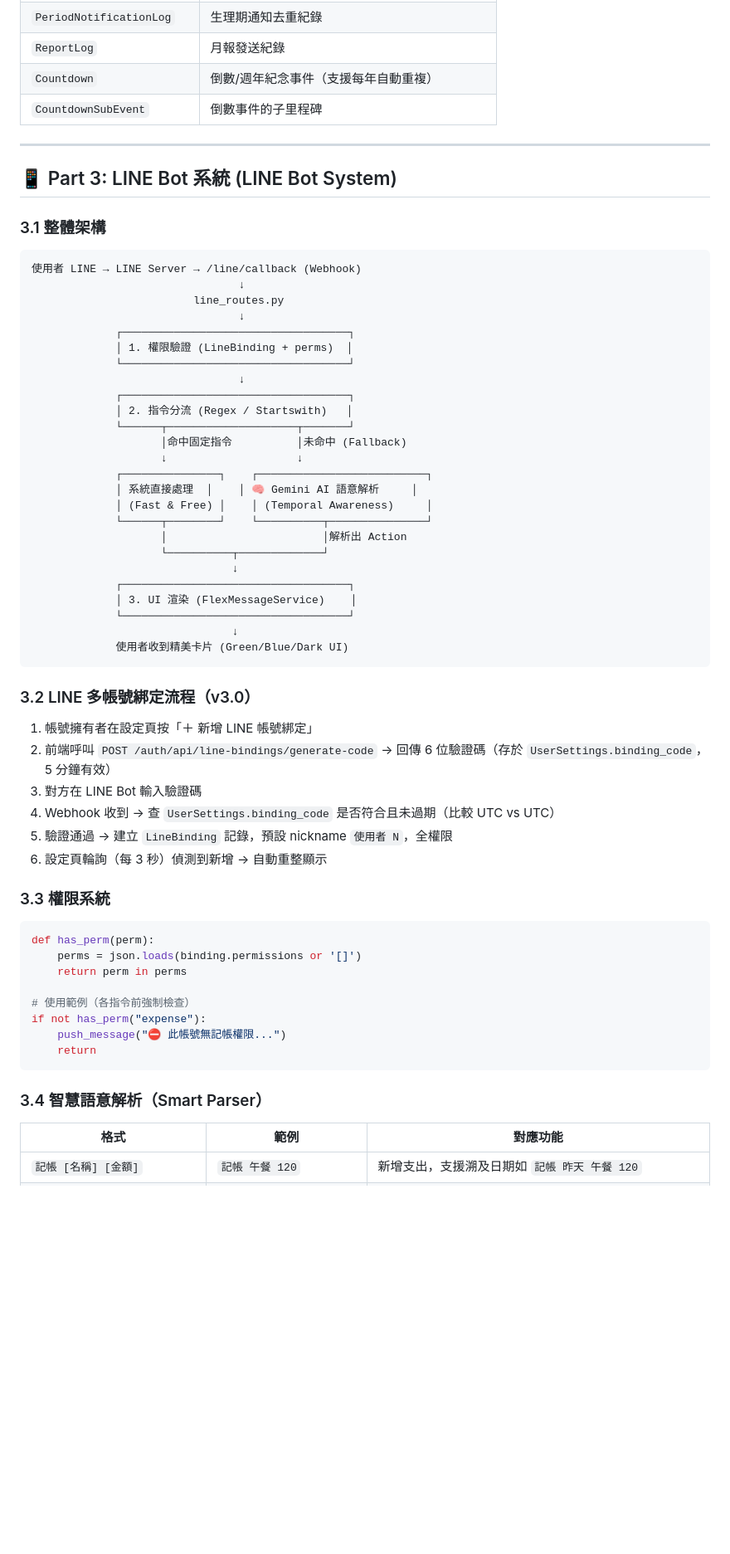
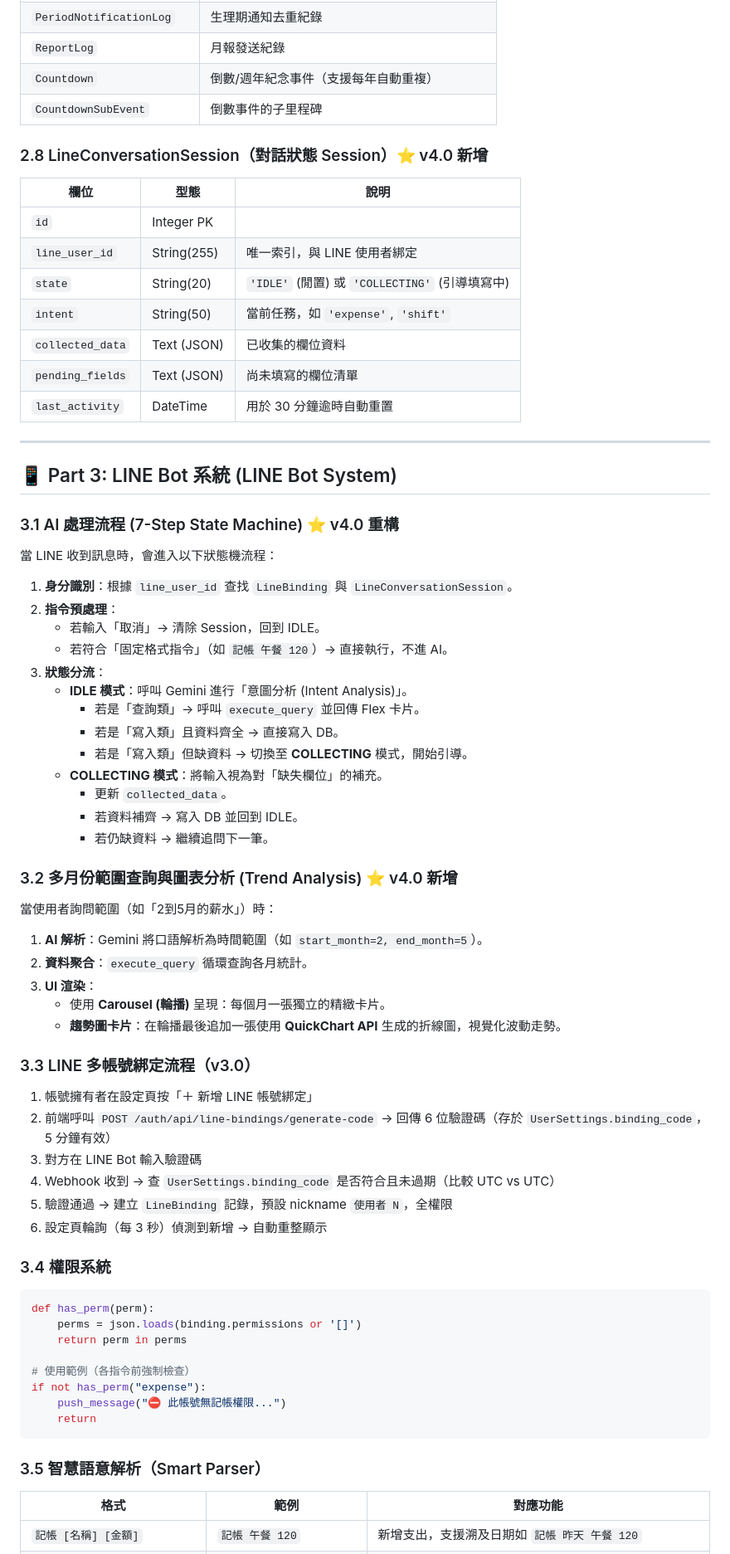
Before and after one commit to wie-shih-chen/toolbox-web-app, a Markdown page: ARCHITECTURE.md, the part around one of its changes. Shown at 83% size. Drawn GitHub-style; blank space fills up the shorter version.

Commit message:
docs: 完整更新架構文件，加入 v4.0 AI 狀態機與圖表機制

````diff
--- a/ARCHITECTURE.md
+++ b/ARCHITECTURE.md
@@ -227,41 +229,50 @@ web_app/
 | `Countdown` | 倒數/週年紀念事件（支援每年自動重複） |
 | `CountdownSubEvent` | 倒數事件的子里程碑 |
 
+
+### 2.8 LineConversationSession（對話狀態 Session）⭐ v4.0 新增
+| 欄位 | 型態 | 說明 |
+|------|------|------|
+| `id` | Integer PK | |
+| `line_user_id` | String(255) | 唯一索引，與 LINE 使用者綁定 |
+| `state` | String(20) | `'IDLE'` (閒置) 或 `'COLLECTING'` (引導填寫中) |
+| `intent` | String(50) | 當前任務，如 `'expense'`, `'shift'` |
+| `collected_data` | Text (JSON) | 已收集的欄位資料 |
+| `pending_fields` | Text (JSON) | 尚未填寫的欄位清單 |
+| `last_activity` | DateTime | 用於 30 分鐘逾時自動重置 |
+
 ---
 
 ## 📱 Part 3: LINE Bot 系統 (LINE Bot System)
 
-### 3.1 整體架構
+### 3.1 AI 處理流程 (7-Step State Machine) ⭐ v4.0 重構
 
-```
-使用者 LINE → LINE Server → /line/callback (Webhook)
-                                ↓
-                         line_routes.py
-                                ↓
-             ┌───────────────────────────────────┐
-             │ 1. 權限驗證 (LineBinding + perms)  │
-             └───────────────────────────────────┘
-                                ↓
-             ┌───────────────────────────────────┐
-             │ 2. 指令分流 (Regex / Startswith)   │
-             └──────┬────────────────────┬───────┘
-                    │命中固定指令          │未命中 (Fallback)
-                    ↓                    ↓
-             ┌───────────────┐    ┌──────────────────────────┐
-             │ 系統直接處理  │    │ 🧠 Gemini AI 語意解析     │
-             │ (Fast & Free) │    │ (Temporal Awareness)     │
-             └──────┬────────┘    └──────────┬───────────────┘
-                    │                        │解析出 Action
-                    └──────────┬─────────────┘
-                               ↓
-             ┌───────────────────────────────────┐
-             │ 3. UI 渲染 (FlexMessageService)    │
-             └───────────────────────────────────┘
-                               ↓
-             使用者收到精美卡片 (Green/Blue/Dark UI)
-```
+當 LINE 收到訊息時，會進入以下狀態機流程：
 
-### 3.2 LINE 多帳號綁定流程（v3.0）
+1.  **身分識別**：根據 `line_user_id` 查找 `LineBinding` 與 `LineConversationSession`。
+2.  **指令預處理**：
+    *   若輸入「取消」→ 清除 Session，回到 IDLE。
+    *   若符合「固定格式指令」（如 `記帳 午餐 120`）→ 直接執行，不進 AI。
+3.  **狀態分流**：
+    *   **IDLE 模式**：呼叫 Gemini 進行「意圖分析 (Intent Analysis)」。
+        *   若是「查詢類」→ 呼叫 `execute_query` 並回傳 Flex 卡片。
+        *   若是「寫入類」且資料齊全 → 直接寫入 DB。
+        *   若是「寫入類」但缺資料 → 切換至 **COLLECTING** 模式，開始引導。
+    *   **COLLECTING 模式**：將輸入視為對「缺失欄位」的補充。
+        *   更新 `collected_data`。
+        *   若資料補齊 → 寫入 DB 並回到 IDLE。
+        *   若仍缺資料 → 繼續追問下一筆。
+
+### 3.2 多月份範圍查詢與圖表分析 (Trend Analysis) ⭐ v4.0 新增
+
+當使用者詢問範圍（如「2到5月的薪水」）時：
+1.  **AI 解析**：Gemini 將口語解析為時間範圍（如 `start_month=2, end_month=5`）。
+2.  **資料聚合**：`execute_query` 循環查詢各月統計。
+3.  **UI 渲染**：
+    *   使用 **Carousel (輪播)** 呈現：每個月一張獨立的精緻卡片。
+    *   **趨勢圖卡片**：在輪播最後追加一張使用 **QuickChart API** 生成的折線圖，視覺化波動走勢。
+
+### 3.3 LINE 多帳號綁定流程（v3.0）
 
 1. 帳號擁有者在設定頁按「＋ 新增 LINE 帳號綁定」
 2. 前端呼叫 `POST /auth/api/line-bindings/generate-code` → 回傳 6 位驗證碼（存於 `UserSettings.binding_code`，5 分鐘有效）
@@ -270,7 +281,7 @@ web_app/
 5. 驗證通過 → 建立 `LineBinding` 記錄，預設 nickname `使用者 N`，全權限
 6. 設定頁輪詢（每 3 秒）偵測到新增 → 自動重整顯示
 
-### 3.3 權限系統
+### 3.4 權限系統
 
 ```python
 def has_perm(perm):
@@ -283,7 +294,7 @@ if not has_perm("expense"):
     return
 ```
 
-### 3.4 智慧語意解析（Smart Parser）
+### 3.5 智慧語意解析（Smart Parser）
 
 | 格式 | 範例 | 對應功能 |
 |------|------|----------|
````
Also changed, not shown: other parts of ARCHITECTURE.md (+27 -4 lines).
